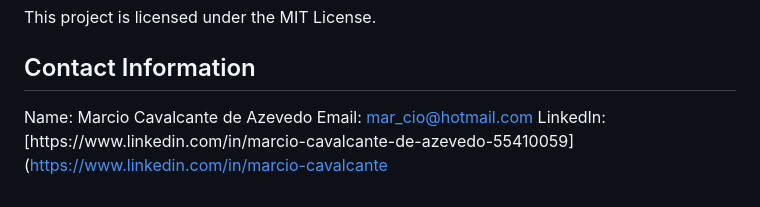
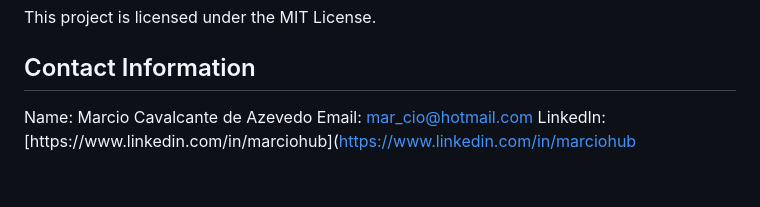
Before and after one commit to mcante6/crop_calculator, a Markdown page: README.md, the part around the change. GitHub-like rendering.

```diff
--- a/README.md
+++ b/README.md
@@ -73,4 +73,4 @@ This project is licensed under the MIT License.
 
 Name: Marcio Cavalcante de Azevedo
 Email: mar_cio@hotmail.com
-LinkedIn: [https://www.linkedin.com/in/marcio-cavalcante-de-azevedo-55410059](https://www.linkedin.com/in/marcio-cavalcante
+LinkedIn: [https://www.linkedin.com/in/marciohub](https://www.linkedin.com/in/marciohub
```
